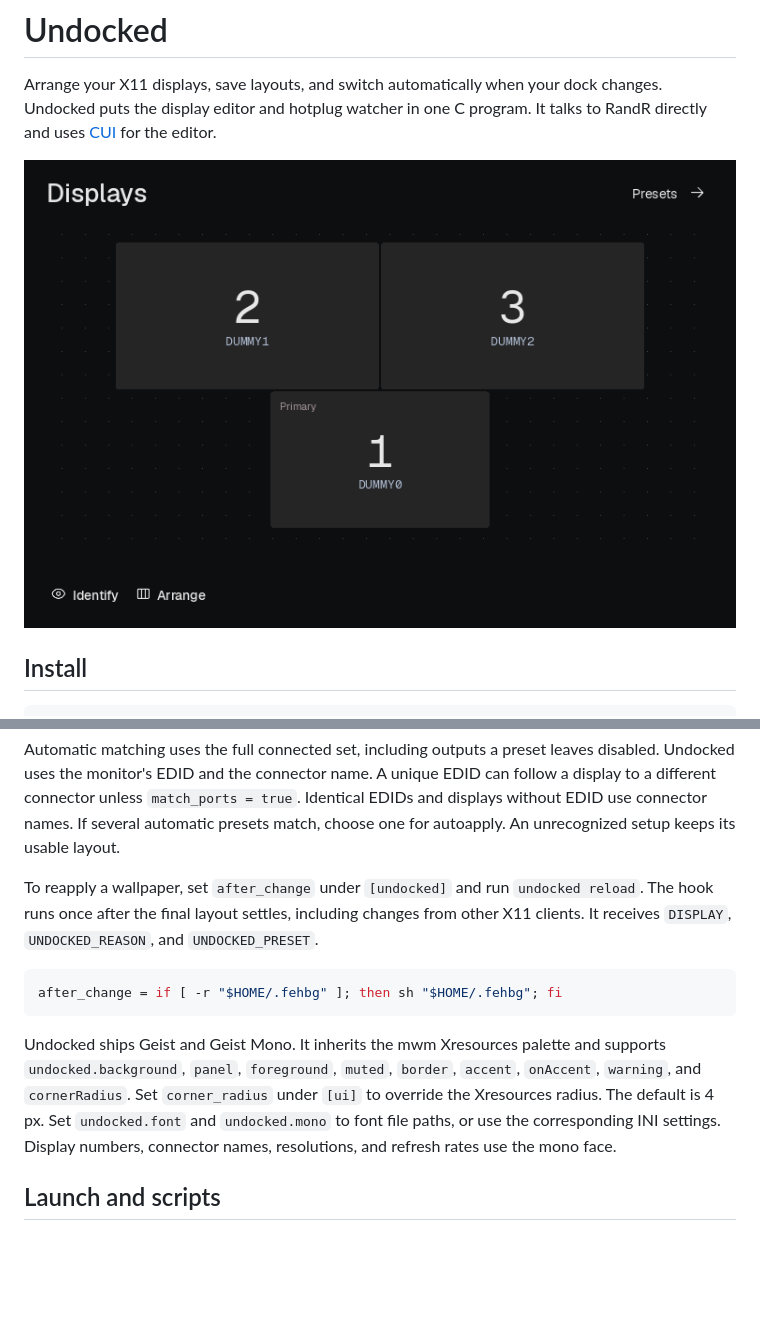
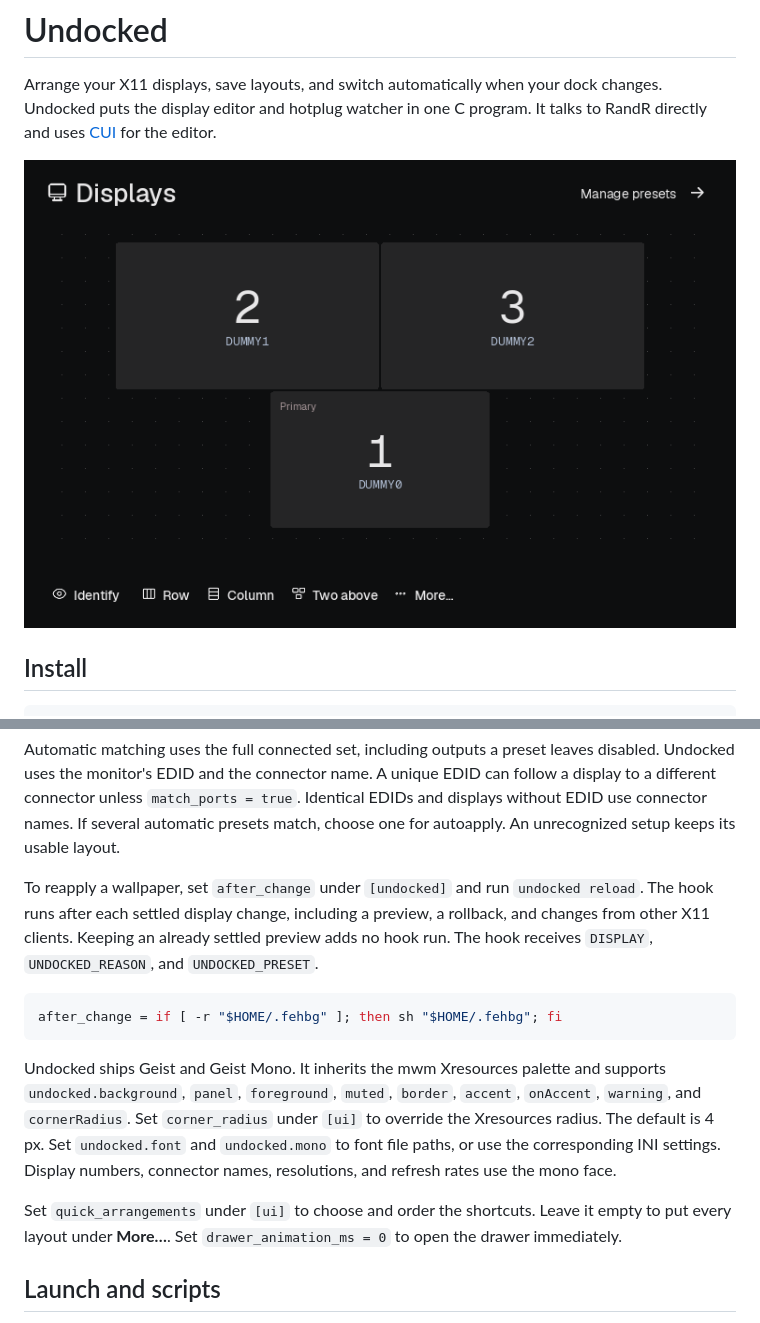
Before and after one commit to mattmezza/undocked, a Markdown page: README.md, 2 parts joined by grey strips. Rendered like a GitHub page; pictures changed too: media/layout.png; blank space fills up the shorter version.

````diff
--- a/README.md
+++ b/README.md
@@ -67,9 +77,10 @@ names. If several automatic presets match, choose one for autoapply. An
 unrecognized setup keeps its usable layout.
 
 To reapply a wallpaper, set `after_change` under `[undocked]` and run
-`undocked reload`. The hook runs once after the final layout settles, including
-changes from other X11 clients. It receives `DISPLAY`, `UNDOCKED_REASON`, and
-`UNDOCKED_PRESET`.
+`undocked reload`. The hook runs after each settled display change, including a
+preview, a rollback, and changes from other X11 clients. Keeping an already
+settled preview adds no hook run. The hook receives `DISPLAY`,
+`UNDOCKED_REASON`, and `UNDOCKED_PRESET`.
 
 ```ini
 after_change = if [ -r "$HOME/.fehbg" ]; then sh "$HOME/.fehbg"; fi
@@ -82,6 +93,10 @@ and supports `undocked.background`, `panel`, `foreground`, `muted`, `border`,
 `undocked.font` and `undocked.mono` to font file paths, or use the corresponding
 INI settings. Display numbers, connector names, resolutions, and refresh rates
 use the mono face.
+
+Set `quick_arrangements` under `[ui]` to choose and order the shortcuts. Leave
+it empty to put every layout under **More…**. Set `drawer_animation_ms = 0` to
+open the drawer immediately.
 
 ## Launch and scripts
 
````
Also changed, not shown: other parts of README.md (+22 -11 lines), media/arrangements.png (added), media/display-details.png, media/preset-dialog.png, media/preset-info.png (added), media/preset.png, 10 other files.
